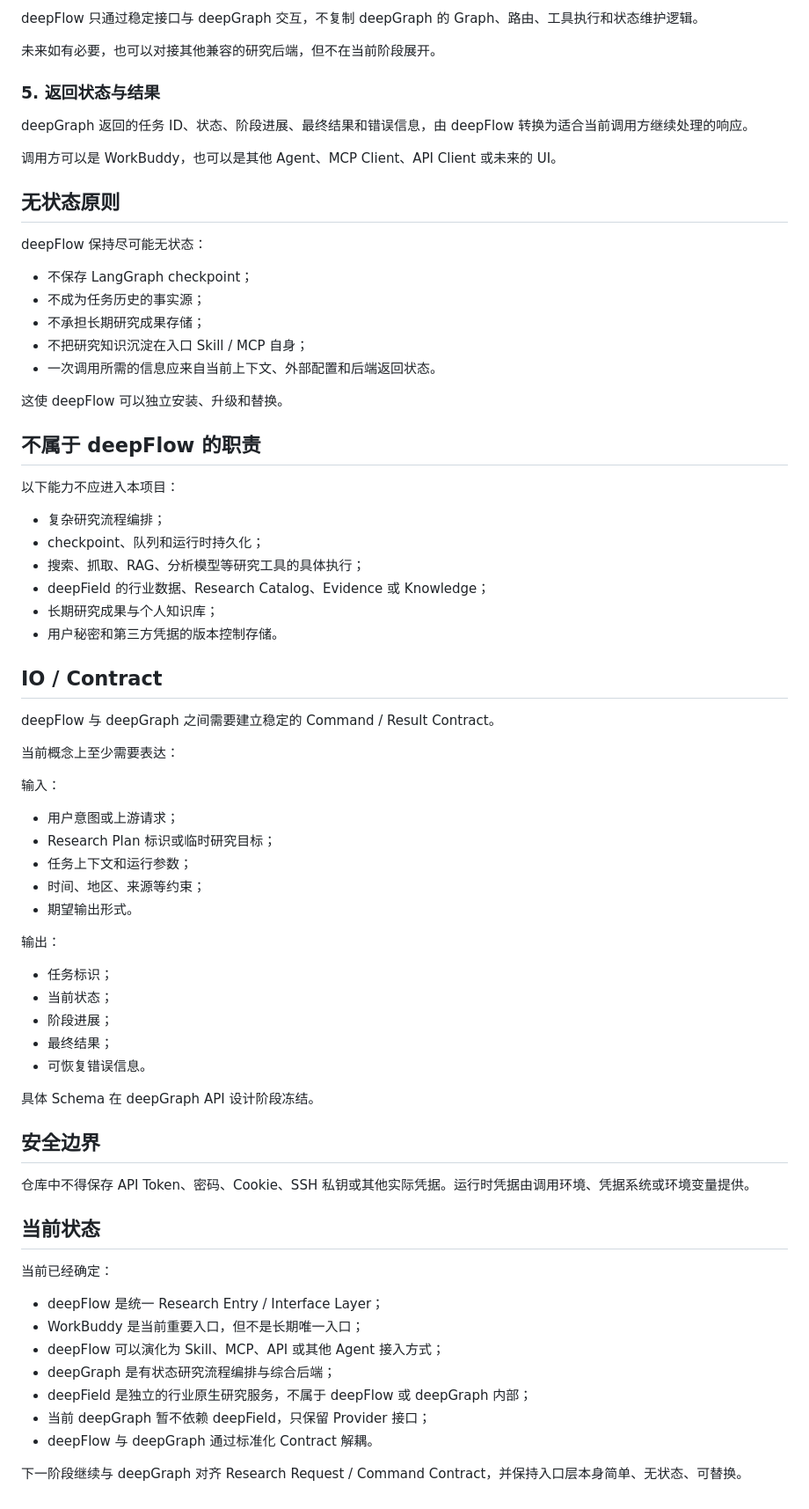
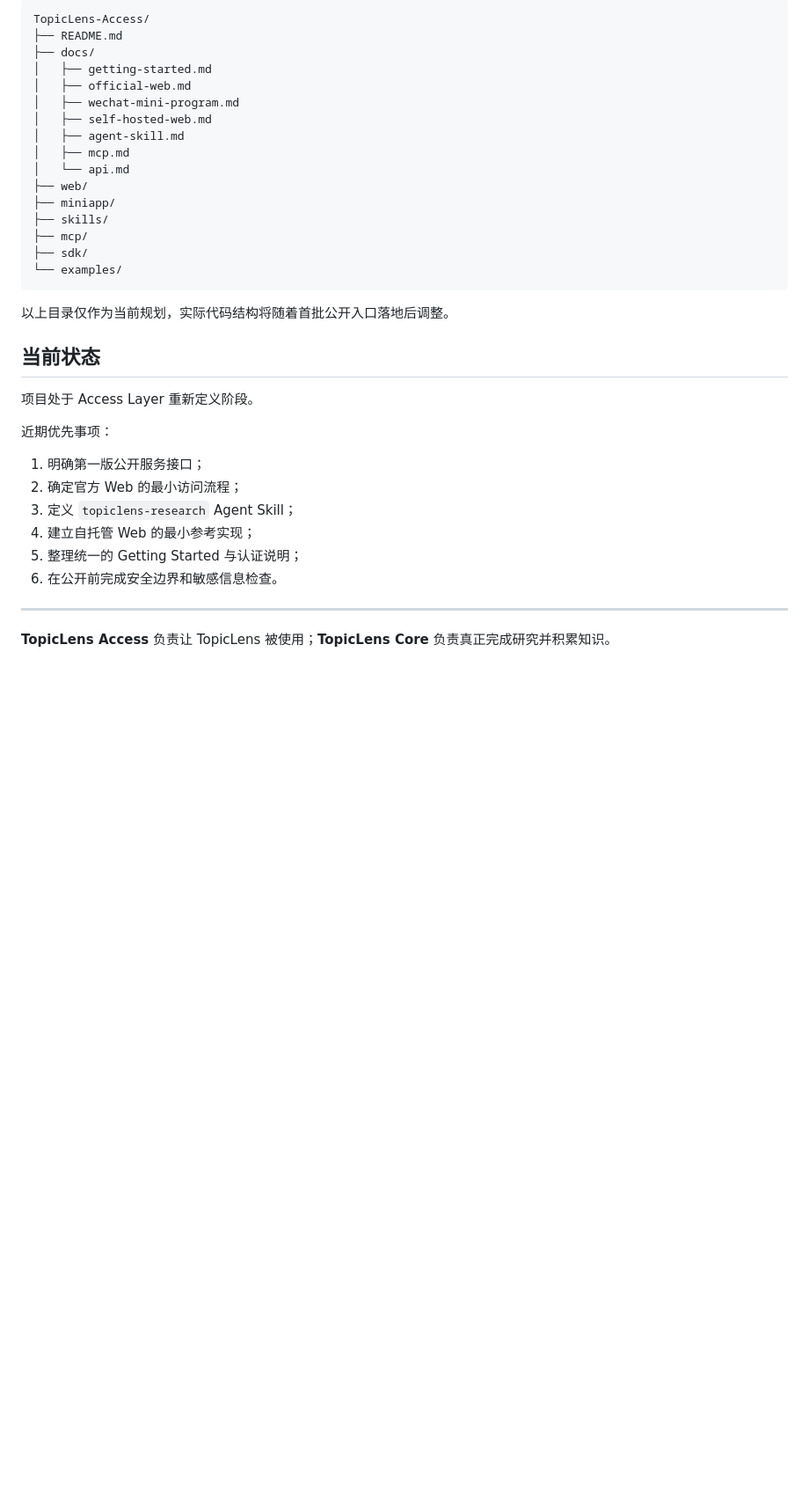
Before and after one commit to zkzchb/TopicLens-Access, a Markdown page: README.md, the part around one of its changes. Shown at 88% size. Rendered like a GitHub page; blank space fills up the shorter version.

Commit message:
docs: redefine repository as TopicLens public access layer

````diff
--- a/README.md
+++ b/README.md
@@ -102,75 +112,38 @@ deepFlow 将用户输入、上游 Agent 上下文、工作流配置、Research P
 
-deepFlow 只通过稳定接口与 deepGraph 交互，不复制 deepGraph 的 Graph、路由、工具执行和状态维护逻辑。
+```text
+TopicLens-Access/
+├── README.md
+├── docs/
+│   ├── getting-started.md
+│   ├── official-web.md
+│   ├── wechat-mini-program.md
+│   ├── self-hosted-web.md
+│   ├── agent-skill.md
+│   ├── mcp.md
+│   └── api.md
+├── web/
+├── miniapp/
+├── skills/
+├── mcp/
+├── sdk/
+└── examples/
+```
 
-未来如有必要，也可以对接其他兼容的研究后端，但不在当前阶段展开。
-
-### 5. 返回状态与结果
-
-deepGraph 返回的任务 ID、状态、阶段进展、最终结果和错误信息，由 deepFlow 转换为适合当前调用方继续处理的响应。
-
-调用方可以是 WorkBuddy，也可以是其他 Agent、MCP Client、API Client 或未来的 UI。
-
-## 无状态原则
-
-deepFlow 保持尽可能无状态：
-
-- 不保存 LangGraph checkpoint；
-- 不成为任务历史的事实源；
-- 不承担长期研究成果存储；
-- 不把研究知识沉淀在入口 Skill / MCP 自身；
-- 一次调用所需的信息应来自当前上下文、外部配置和后端返回状态。
-
-这使 deepFlow 可以独立安装、升级和替换。
-
-## 不属于 deepFlow 的职责
-
-以下能力不应进入本项目：
-
-- 复杂研究流程编排；
-- checkpoint、队列和运行时持久化；
-- 搜索、抓取、RAG、分析模型等研究工具的具体执行；
-- deepField 的行业数据、Research Catalog、Evidence 或 Knowledge；
-- 长期研究成果与个人知识库；
-- 用户秘密和第三方凭据的版本控制存储。
-
-## IO / Contract
-
-deepFlow 与 deepGraph 之间需要建立稳定的 Command / Result Contract。
-
-当前概念上至少需要表达：
-
-输入：
-
-- 用户意图或上游请求；
-- Research Plan 标识或临时研究目标；
-- 任务上下文和运行参数；
-- 时间、地区、来源等约束；
-- 期望输出形式。
-
-输出：
-
-- 任务标识；
-- 当前状态；
-- 阶段进展；
-- 最终结果；
-- 可恢复错误信息。
-
-具体 Schema 在 deepGraph API 设计阶段冻结。
-
-## 安全边界
-
-仓库中不得保存 API Token、密码、Cookie、SSH 私钥或其他实际凭据。运行时凭据由调用环境、凭据系统或环境变量提供。
+以上目录仅作为当前规划，实际代码结构将随着首批公开入口落地后调整。
 
 ## 当前状态
 
-当前已经确定：
+项目处于 Access Layer 重新定义阶段。
 
-- deepFlow 是统一 Research Entry / Interface Layer；
-- WorkBuddy 是当前重要入口，但不是长期唯一入口；
-- deepFlow 可以演化为 Skill、MCP、API 或其他 Agent 接入方式；
-- deepGraph 是有状态研究流程编排与综合后端；
-- deepField 是独立的行业原生研究服务，不属于 deepFlow 或 deepGraph 内部；
-- 当前 deepGraph 暂不依赖 deepField，只保留 Provider 接口；
-- deepFlow 与 deepGraph 通过标准化 Contract 解耦。
+近期优先事项：
 
-下一阶段继续与 deepGraph 对齐 Research Request / Command Contract，并保持入口层本身简单、无状态、可替换。
+1. 明确第一版公开服务接口；
+2. 确定官方 Web 的最小访问流程；
+3. 定义 `topiclens-research` Agent Skill；
+4. 建立自托管 Web 的最小参考实现；
+5. 整理统一的 Getting Started 与认证说明；
+6. 在公开前完成安全边界和敏感信息检查。
+
+---
+
+**TopicLens Access** 负责让 TopicLens 被使用；**TopicLens Core** 负责真正完成研究并积累知识。
````
Also changed, not shown: other parts of README.md (+80 -70 lines).
